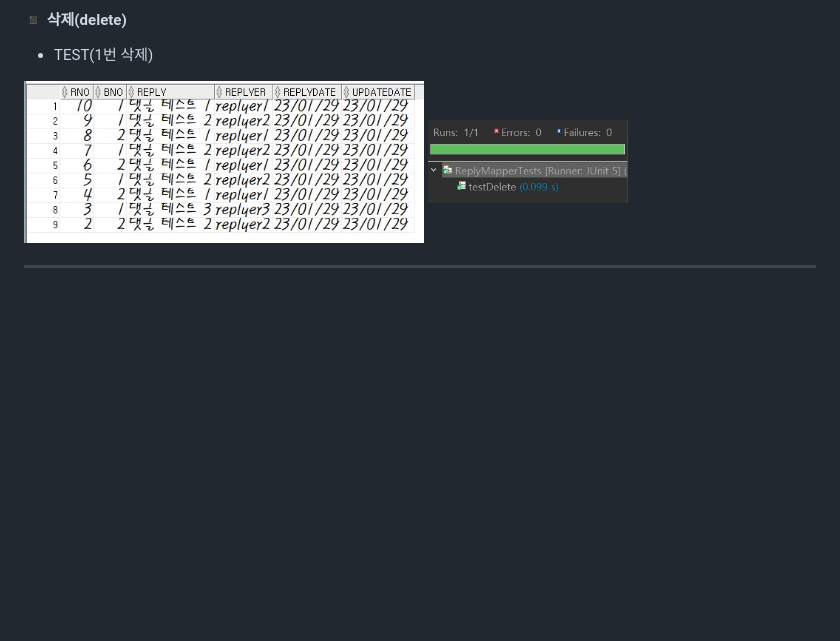
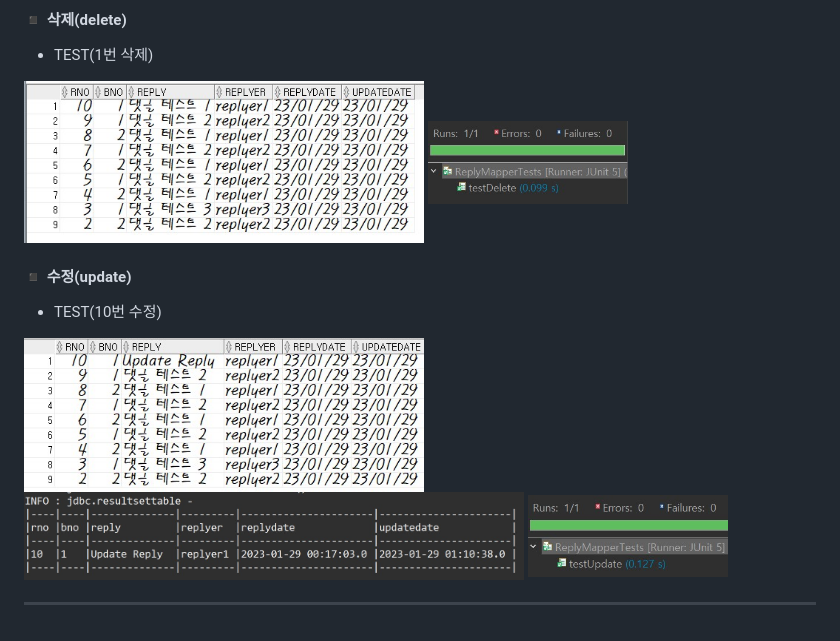
Before and after one commit to MyeongHyeonYoo/Ajax, a Markdown page: README.md, the part around the change. Drawn GitHub-style; pictures changed too: img/JUnit_testUpdate.jpg (added), img/console_testUpdate.jpg (added), img/database_update_check.jpg (added); blank space fills up the shorter version.

Commit message:
Check UPDATE   - 수정   - 데이터베이스 확인   - 콘솔창 확인

```diff
--- a/README.md
+++ b/README.md
@@ -65,4 +65,11 @@ SELECT * FROM tbl_reply ORDER BY rno DESC;
 <img src="img/database_delete_check.jpg" width="400" height="190">
 <img src="img/JUnit_testDelete.jpg" width="200" height="100">
 
+#### ◾ **수정(update)**
+- TEST(10번 수정)<br>
+
+<img src="img/database_update_check.jpg" width="400" height="190">
+<img src="img/console_testUpdate.jpg" width="500" height="120">
+<img src="img/JUnit_testUpdate.jpg" width="200" height="100">
+
 ---
```
Also changed, not shown: 6 other files.
